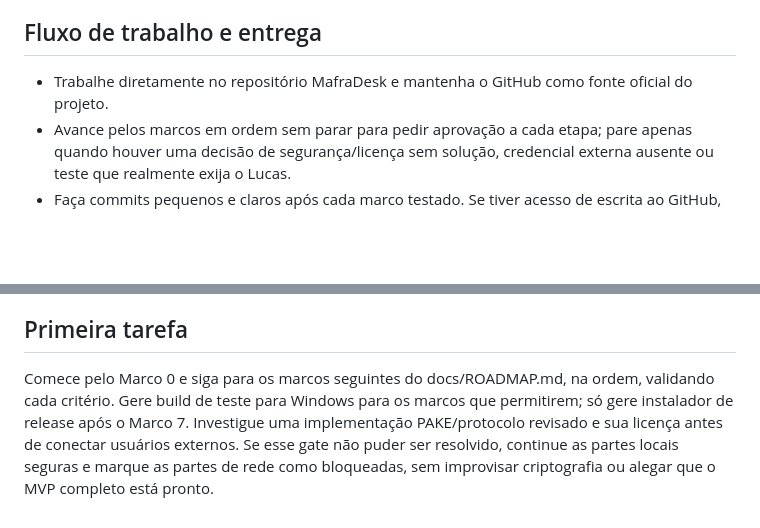
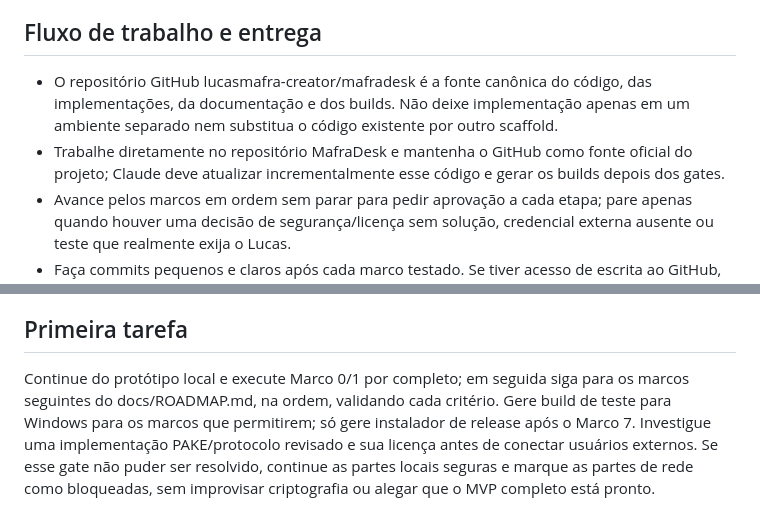
Before and after one commit to lucasmafra-creator/mafradesk, a Markdown page: CLAUDE.md, 2 parts joined by grey strips. Rendered like a GitHub page; blank space fills up the shorter version.

Commit message:
docs: set GitHub as canonical implementation source

```diff
--- a/CLAUDE.md
+++ b/CLAUDE.md
@@ -16,7 +16,8 @@ Leia README.md, docs/ARCHITECTURE.md, docs/ROADMAP.md, docs/LICENSES.md e SECURI
 
 ## Fluxo de trabalho e entrega
 
-- Trabalhe diretamente no repositório MafraDesk e mantenha o GitHub como fonte oficial do projeto.
+- O repositório GitHub lucasmafra-creator/mafradesk é a fonte canônica do código, das implementações, da documentação e dos builds. Não deixe implementação apenas em um ambiente separado nem substitua o código existente por outro scaffold.
+- Trabalhe diretamente no repositório MafraDesk e mantenha o GitHub como fonte oficial do projeto; Claude deve atualizar incrementalmente esse código e gerar os builds depois dos gates.
 - Avance pelos marcos em ordem sem parar para pedir aprovação a cada etapa; pare apenas quando houver uma decisão de segurança/licença sem solução, credencial externa ausente ou teste que realmente exija o Lucas.
 - Faça commits pequenos e claros após cada marco testado. Se tiver acesso de escrita ao GitHub, publique as mudanças na branch de trabalho e abra/atualize PR; não reescreva histórico nem force push.
 - Se não tiver acesso de escrita, entregue patch completo e passos objetivos para Lucas aplicar; nunca diga que atualizou o GitHub sem confirmar o commit.
@@ -25,4 +26,4 @@ Leia README.md, docs/ARCHITECTURE.md, docs/ROADMAP.md, docs/LICENSES.md e SECURI
 
 ## Primeira tarefa
 
-Comece pelo Marco 0 e siga para os marcos seguintes do docs/ROADMAP.md, na ordem, validando cada critério. Gere build de teste para Windows para os marcos que permitirem; só gere instalador de release após o Marco 7. Investigue uma implementação PAKE/protocolo revisado e sua licença antes de conectar usuários externos. Se esse gate não puder ser resolvido, continue as partes locais seguras e marque as partes de rede como bloqueadas, sem improvisar criptografia ou alegar que o MVP completo está pronto.
+Continue do protótipo local e execute Marco 0/1 por completo; em seguida siga para os marcos seguintes do docs/ROADMAP.md, na ordem, validando cada critério. Gere build de teste para Windows para os marcos que permitirem; só gere instalador de release após o Marco 7. Investigue uma implementação PAKE/protocolo revisado e sua licença antes de conectar usuários externos. Se esse gate não puder ser resolvido, continue as partes locais seguras e marque as partes de rede como bloqueadas, sem improvisar criptografia ou alegar que o MVP completo está pronto.
```
